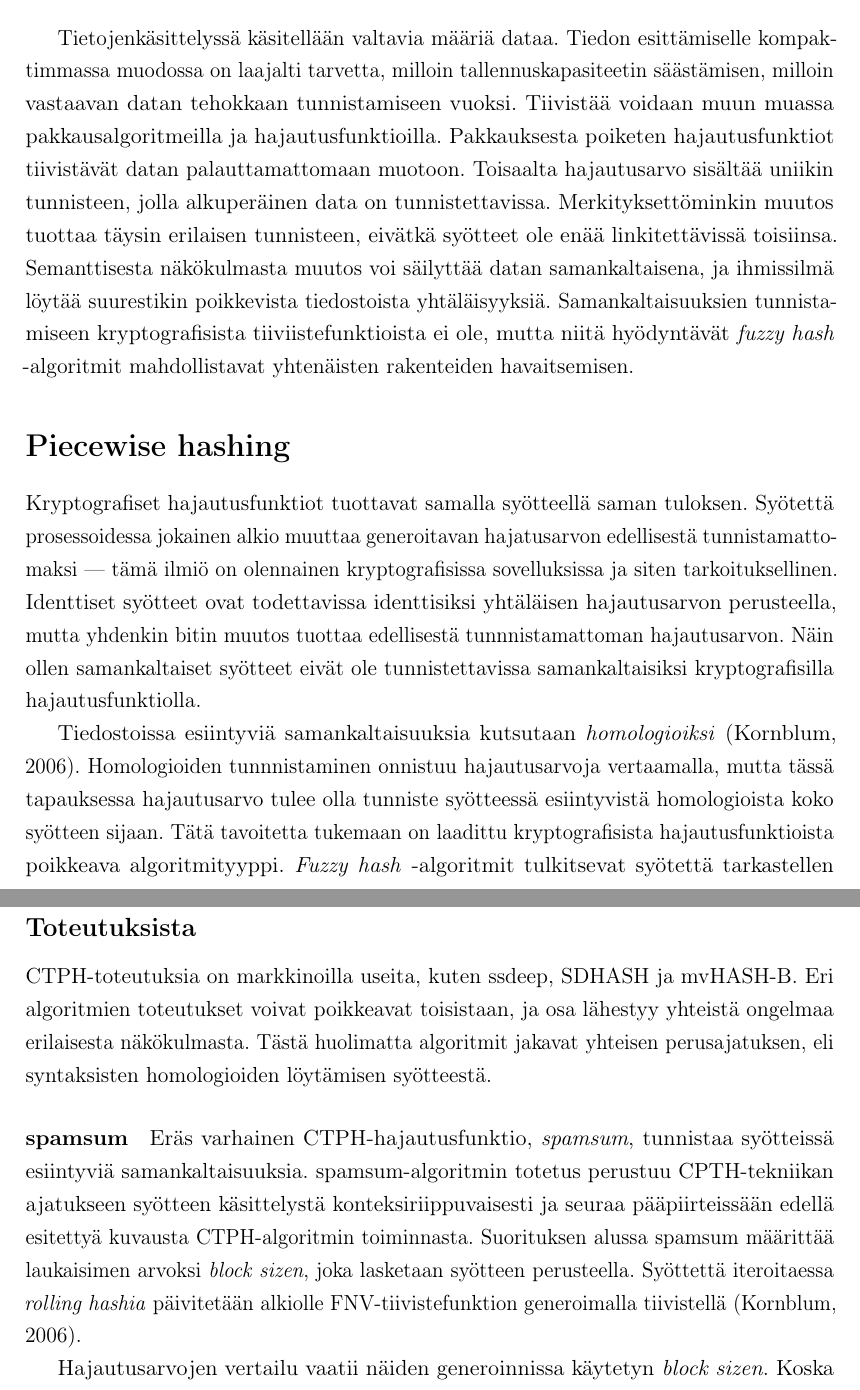
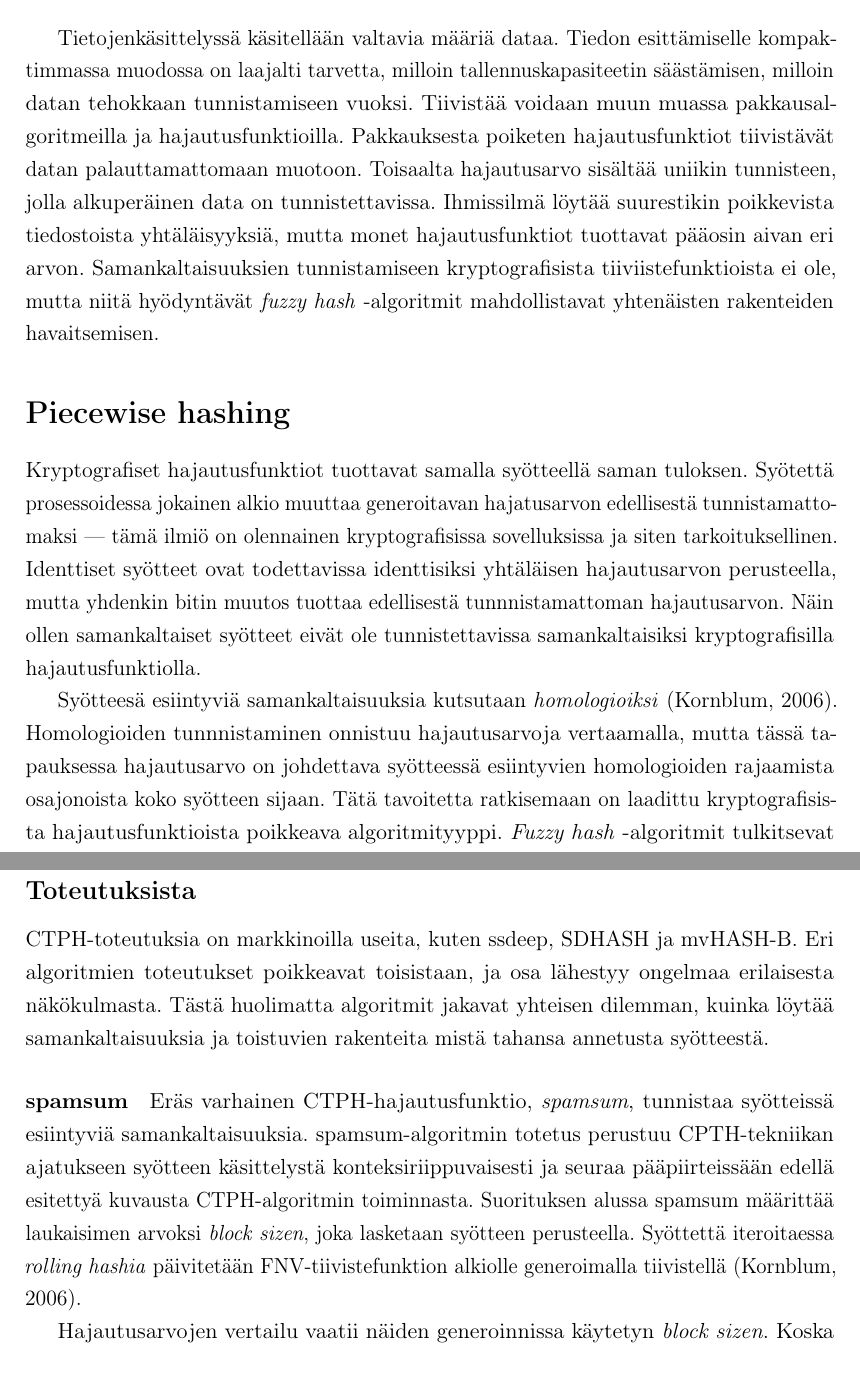
Before and after one commit to sneikki/kanditutkielma, a LaTeX document (essee/main.tex): two parts of pages 1 and 3 of 5, joined at a grey line, cut so that both start at the same text. Compiled offline with pdfLaTeX.

Commit message:
fix typoes & minor issues

```diff
--- a/essee/main.tex
+++ b/essee/main.tex
@@ -12,6 +12,7 @@
 \usepackage[style=apa]{biblatex}
 
 \usepackage{amsmath}
+\usepackage{amssymb}
 
 \addbibresource{refs.bib}
 
@@ -24,15 +25,14 @@
 	\maketitle
 
 	Tietojenkäsittelyssä käsitellään valtavia määriä dataa. Tiedon esittämiselle kompaktimmassa
-	muodossa on laajalti tarvetta, milloin tallennuskapasiteetin säästämisen, milloin vastaavan
+	muodossa on laajalti tarvetta, milloin tallennuskapasiteetin säästämisen, milloin
 	datan tehokkaan tunnistamiseen vuoksi. Tiivistää voidaan muun muassa pakkausalgoritmeilla ja
 	hajautusfunktioilla.
 	Pakkauksesta poiketen hajautusfunktiot tiivistävät datan palauttamattomaan muotoon.
 	Toisaalta hajautusarvo sisältää uniikin tunnisteen, jolla
-	alkuperäinen data on tunnistettavissa. Merkityksettöminkin muutos tuottaa täysin erilaisen
-	tunnisteen, eivätkä syötteet ole enää linkitettävissä toisiinsa.
-	Semanttisesta näkökulmasta muutos voi säilyttää datan samankaltaisena,
-	ja ihmissilmä löytää suurestikin poikkevista tiedostoista yhtäläisyyksiä.
+	alkuperäinen data on tunnistettavissa.
+	Ihmissilmä löytää suurestikin poikkevista tiedostoista yhtäläisyyksiä,
+	mutta monet hajautusfunktiot tuottavat pääosin aivan eri arvon.
 	Samankaltaisuuksien tunnistamiseen kryptografisista tiiviistefunktioista ei ole,
 	mutta niitä hyödyntävät \textit{fuzzy hash} -algoritmit mahdollistavat
 	yhtenäisten rakenteiden havaitsemisen.
@@ -48,11 +48,11 @@
 	hajautusarvon. Näin ollen samankaltaiset syötteet eivät ole tunnistettavissa
 	samankaltaisiksi kryptografisilla hajautusfunktiolla.
 
-	Tiedostoissa esiintyviä samankaltaisuuksia kutsutaan
+	Syötteesä esiintyviä samankaltaisuuksia kutsutaan
 	\textit{homologioiksi} \parencite{IDENT}. Homologioiden tunnnistaminen onnistuu hajautusarvoja
-	vertaamalla, mutta tässä tapauksessa hajautusarvo tulee olla tunniste
-	syötteessä esiintyvistä homologioista koko syötteen sijaan.
-	Tätä tavoitetta tukemaan on laadittu kryptografisista hajautusfunktioista
+	vertaamalla, mutta tässä tapauksessa hajautusarvo on johdettava
+	syötteessä esiintyvien homologioiden rajaamista osajonoista koko syötteen sijaan.
+	Tätä tavoitetta ratkisemaan on laadittu kryptografisista hajautusfunktioista
 	poikkeava algoritmityyppi. \textit{Fuzzy hash} -algoritmit tulkitsevat
 	syötettä tarkastellen useampaa alkiota kerralla, joten alkion
 	hajautusarvoon vaikuttaa myös naapurialkioiden arvo. Näin eroavaisuudet
@@ -132,10 +132,10 @@
 	\subsection*{Toteutuksista}
 
 	CTPH-toteutuksia on markkinoilla useita, kuten ssdeep, SDHASH ja mvHASH-B.
-	Eri algoritmien toteutukset voivat poikkeavat toisistaan, ja osa lähestyy
-	yhteistä ongelmaa erilaisesta näkökulmasta. Tästä huolimatta algoritmit
-	jakavat yhteisen perusajatuksen, eli syntaksisten homologioiden löytämisen
-	syötteestä.
+	Eri algoritmien toteutukset poikkeavat toisistaan, ja osa lähestyy
+	ongelmaa erilaisesta näkökulmasta. Tästä huolimatta algoritmit
+	jakavat yhteisen dilemman, kuinka löytää samankaltaisuuksia ja
+	toistuvien rakenteita mistä tahansa annetusta syötteestä.
 
 	\paragraph{spamsum}
 	Eräs varhainen CTPH-hajautusfunktio, \textit{spamsum}, tunnistaa
@@ -144,8 +144,8 @@
 	ja seuraa pääpiirteissään edellä esitettyä kuvausta CTPH-algoritmin toiminnasta.
 	Suorituksen alussa spamsum määrittää laukaisimen arvoksi \textit{block sizen},
 	joka lasketaan syötteen perusteella.
-	Syöttettä iteroitaessa \textit{rolling hashia} päivitetään alkiolle FNV-tiivistefunktion
-	generoimalla tiivistellä \parencite{IDENT}.
+	Syöttettä iteroitaessa \textit{rolling hashia} päivitetään FNV-tiivistefunktion
+	alkiolle generoimalla tiivistellä \parencite{IDENT}.
 
 	Hajautusarvojen vertailu vaatii näiden generoinnissa käytetyn
 	\textit{block sizen}. Koska \textit{block size} on riippuvainen syötteestä,
```
Also changed, not shown: essee/main.pdf, essee/main.tex (10 more changed lines).
